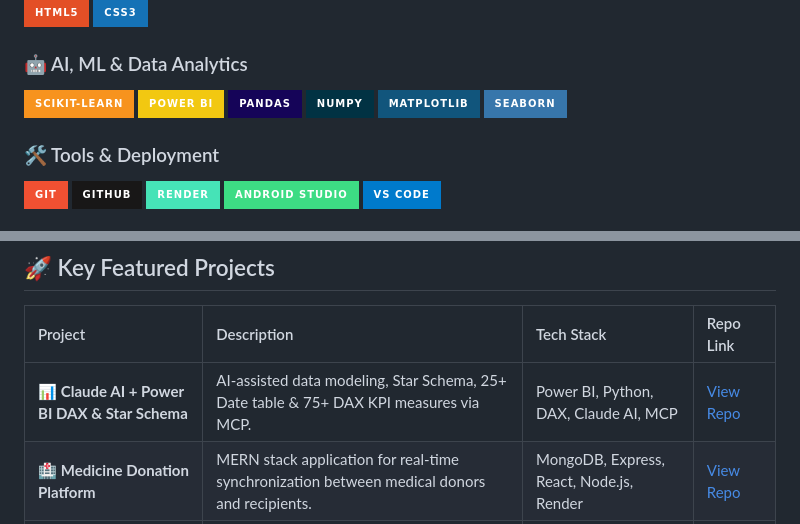
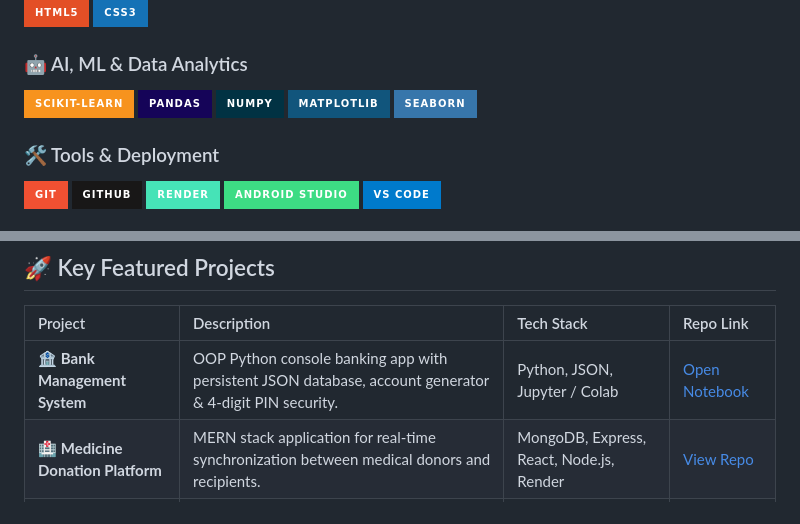
Before and after one commit to harman170/harman170, a Markdown page: README.md, 2 parts joined by grey strips. GitHub-like rendering; badges without logos.

Commit message:
Add Bank Management System Colab Notebook and update profile README

```diff
--- a/README.md
+++ b/README.md
@@ -40,7 +40,6 @@ Passionate about building scalable web applications, intelligent ML models, and
 
 ### 🤖 AI, ML & Data Analytics
 ![Scikit-Learn](https://img.shields.io/badge/Scikit--Learn-F7931E?style=for-the-badge&logo=scikitlearn&logoColor=white)
-![Power BI](https://img.shields.io/badge/Power_BI-F2C811?style=for-the-badge&logo=powerbi&logoColor=black)
 ![Pandas](https://img.shields.io/badge/Pandas-150458?style=for-the-badge&logo=pandas&logoColor=white)
 ![NumPy](https://img.shields.io/badge/NumPy-013243?style=for-the-badge&logo=numpy&logoColor=white)
 ![Matplotlib](https://img.shields.io/badge/Matplotlib-11557C?style=for-the-badge)
@@ -69,7 +68,7 @@ Passionate about building scalable web applications, intelligent ML models, and
 
 | Project | Description | Tech Stack | Repo Link |
 | :--- | :--- | :--- | :--- |
-| 📊 **Claude AI + Power BI DAX & Star Schema** | AI-assisted data modeling, Star Schema, 25+ Date table & 75+ DAX KPI measures via MCP. | Power BI, Python, DAX, Claude AI, MCP | [View Repo](https://github.com/harman170/AI-PowerBI-DAX-Automation) |
+| 🏦 **Bank Management System** | OOP Python console banking app with persistent JSON database, account generator & 4-digit PIN security. | Python, JSON, Jupyter / Colab | [Open Notebook](https://github.com/harman170/harman170/blob/main/Bank_Management_System.ipynb) |
 | 🏥 **Medicine Donation Platform** | MERN stack application for real-time synchronization between medical donors and recipients. | MongoDB, Express, React, Node.js, Render | [View Repo](https://github.com/harman170/medicare-frontend) |
 | 📢 **CSE NoticeHub** | Centralized department notification system with real-time chat, media support, and authentication. | Flutter, Dart, Firebase | [View Profile](https://github.com/harman170) |
 | 🍷 **Wine Quality Prediction** | Comparative study evaluating 24 ML classification models to identify highest accuracy predictor. | Python, Scikit-learn, Pandas, Seaborn | [View Repo](https://github.com/harman170/Chatbot_With_Machine_Learning_Based_Intent_Classification) |
```
